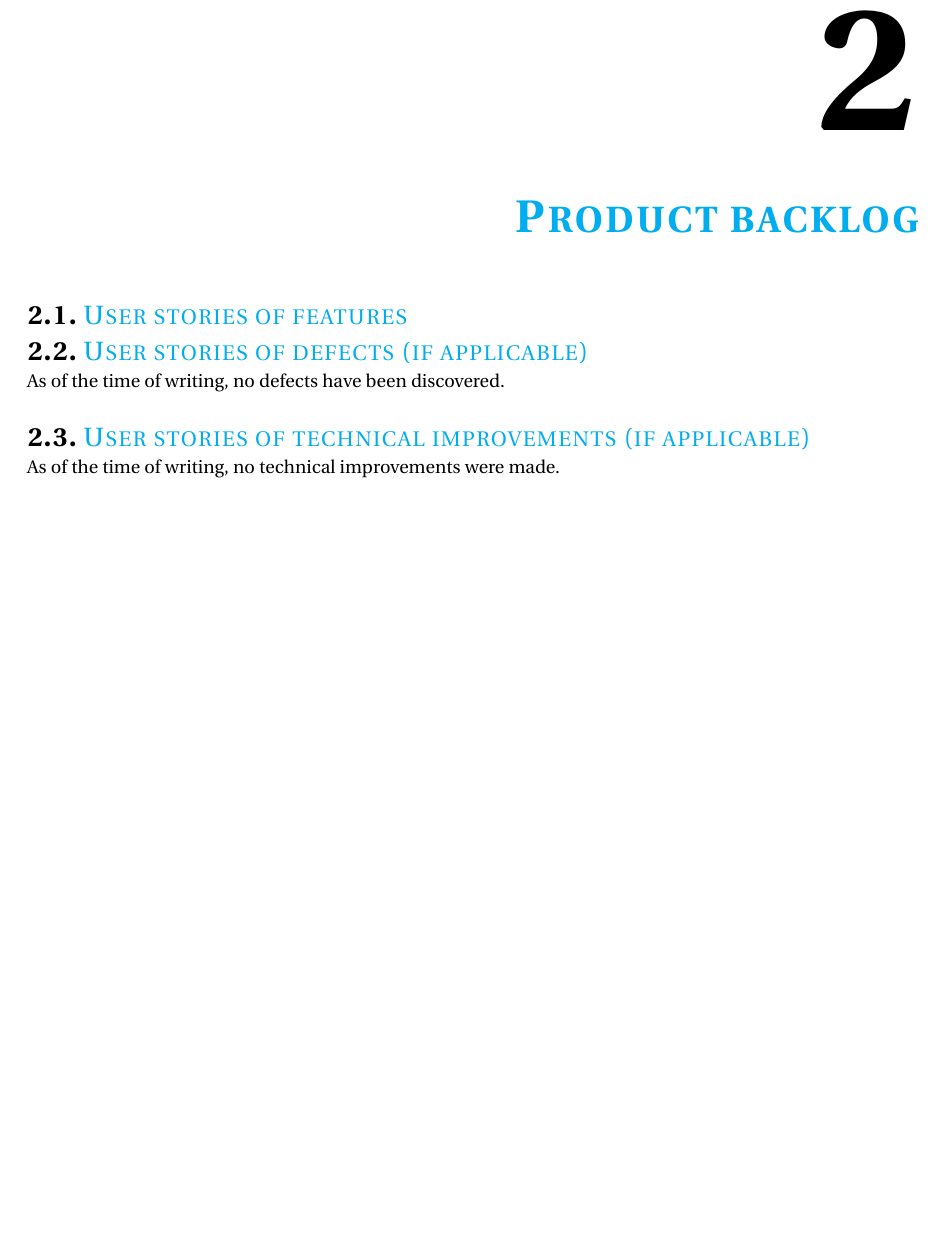
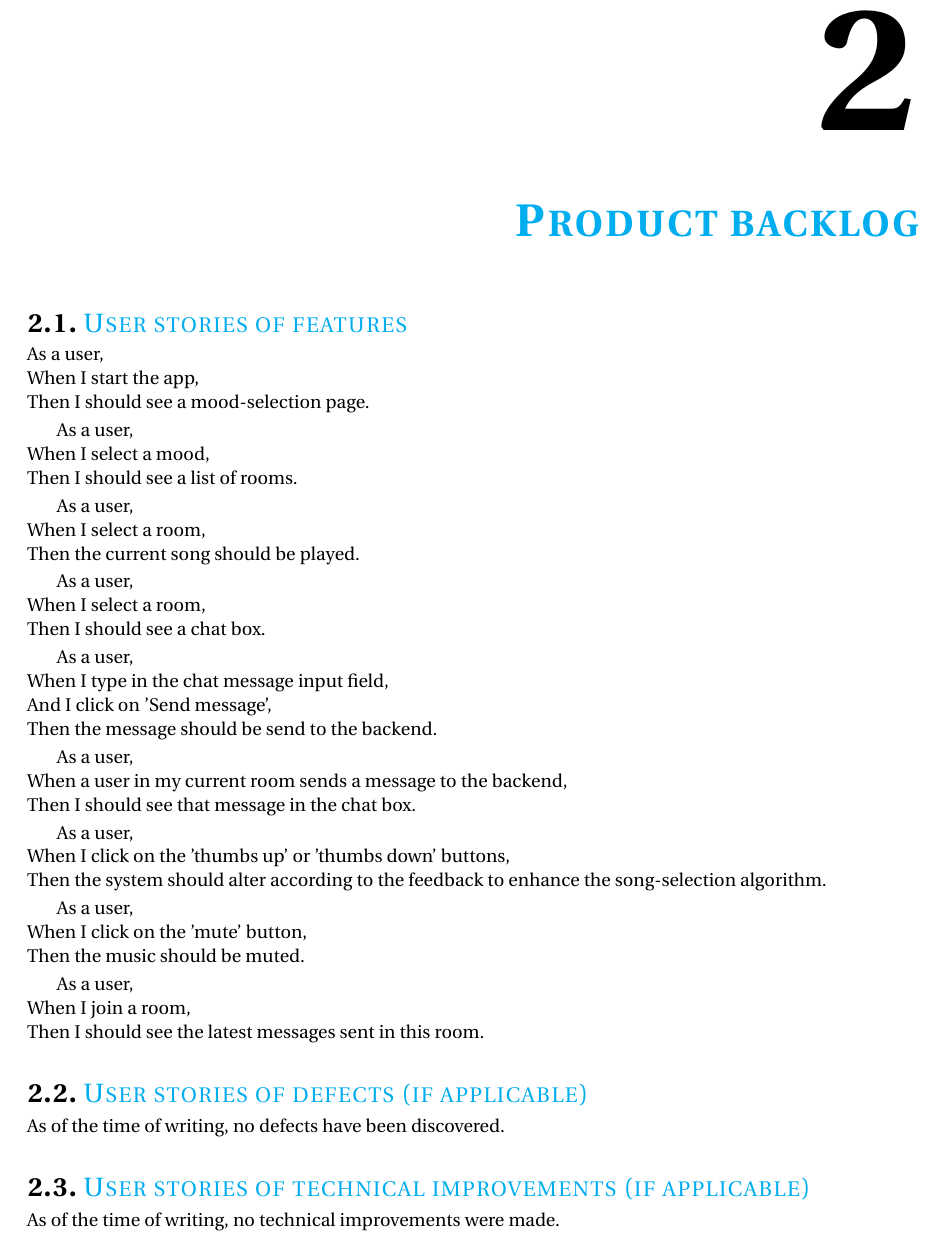
Before and after one commit to MoodCat/MoodCat.me, a LaTeX thesis (Documentation/General/productPlanning/report.tex, which reads Documentation/General/productPlanning/planning.tex): part of page 13 of 19, cut so that both start at the same text, the shorter picture padded with empty space. Compiled offline with pdfLaTeX.

Commit message:
Added user stories of features.

```diff
--- a/Documentation/General/productPlanning/planning.tex
+++ b/Documentation/General/productPlanning/planning.tex
@@ -94,6 +94,43 @@ Finish final report and prepare presentation.
 
 \section{User stories of features}
 
+As a user,\\
+When I start the app,\\
+Then I should see a mood-selection page.
+
+As a user,\\
+When I select a mood,\\
+Then I should see a list of rooms.
+
+As a user,\\
+When I select a room,\\
+Then the current song should be played.
+
+As a user,\\
+When I select a room,\\
+Then I should see a chat box.
+
+As a user,\\
+When I type in the chat message input field,\\
+And I click on 'Send message',\\
+Then the message should be send to the backend.
+
+As a user,\\
+When a user in my current room sends a message to the backend,\\
+Then I should see that message in the chat box.
+
+As a user,\\
+When I click on the 'thumbs up' or 'thumbs down' buttons,\\
+Then the system should alter according to the feedback to enhance the song-selection algorithm.
+
+As a user,\\
+When I click on the 'mute' button,\\
+Then the music should be muted.
+
+As a user,\\
+When I join a room,\\
+Then I should see the latest messages sent in this room.
+
 \section{User stories of defects (if applicable)}
 As of the time of writing, no defects have been discovered.
 
```
